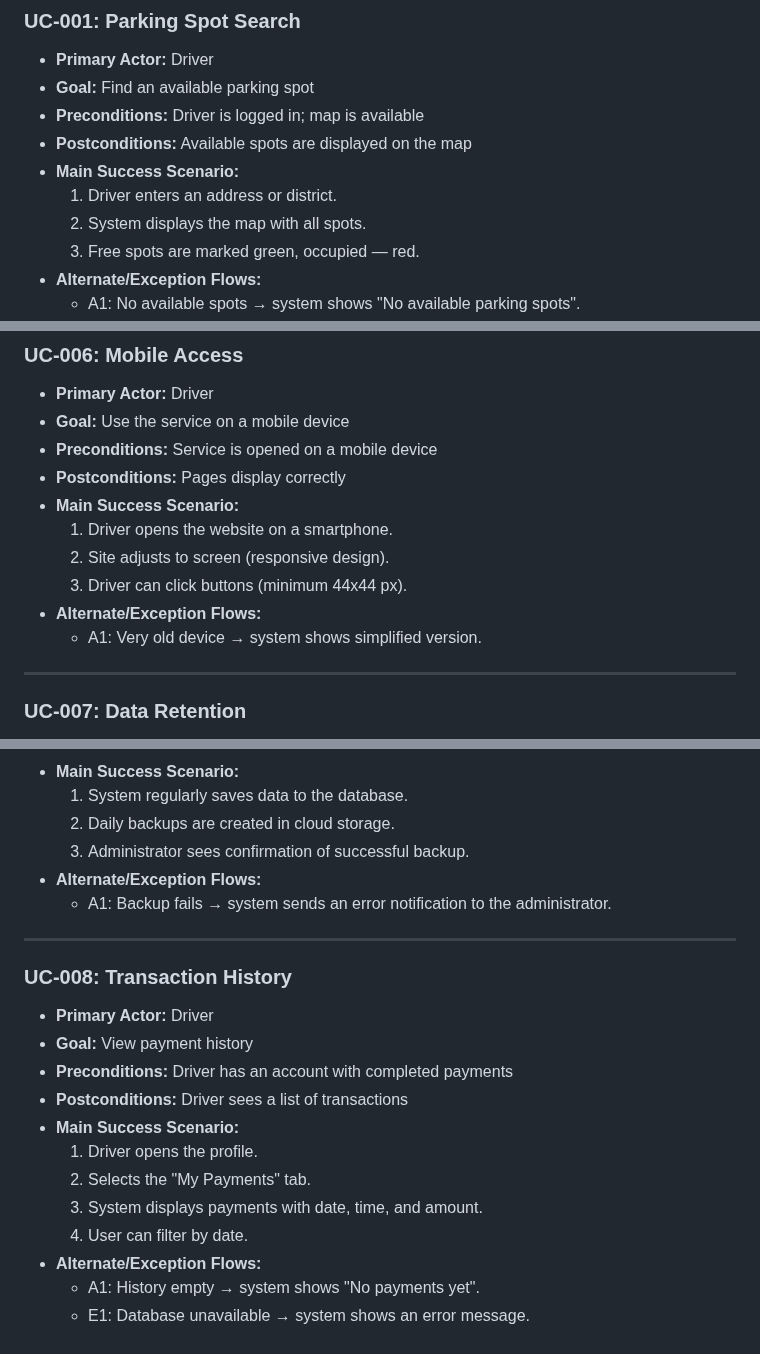
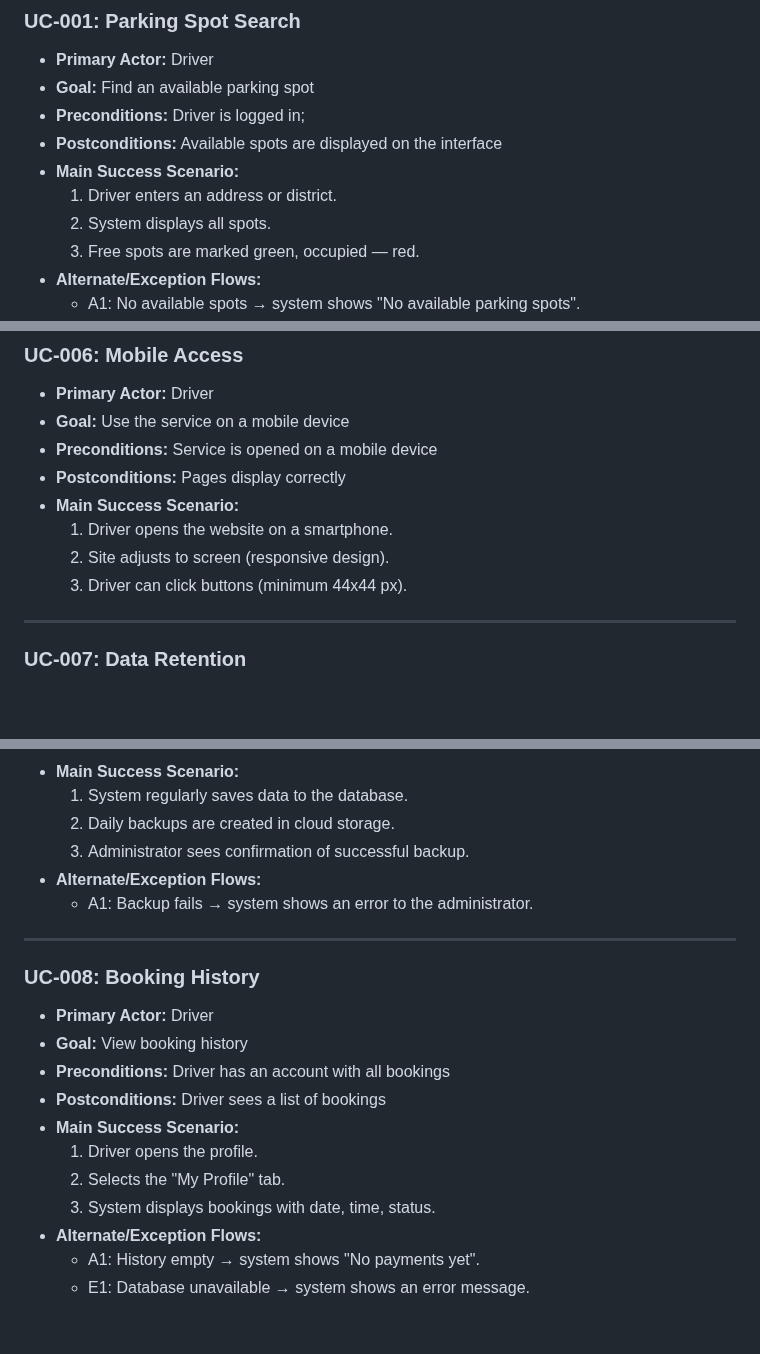
Before and after one commit to ukma-cs-ssdm-2025/team-bottleneck, a Markdown page: docs/requirements/use-cases.md, 3 parts joined by grey strips. GitHub-like rendering; blank space fills up the shorter version.

Commit message:
Revise use cases for parking and booking history
Updated use cases to improve clarity and consistency.

```diff
--- a/docs/requirements/use-cases.md
+++ b/docs/requirements/use-cases.md
@@ -5,11 +5,11 @@
 ### UC-001: Parking Spot Search
 - **Primary Actor:** Driver
 - **Goal:** Find an available parking spot
-- **Preconditions:** Driver is logged in; map is available
-- **Postconditions:** Available spots are displayed on the map
+- **Preconditions:** Driver is logged in;
+- **Postconditions:** Available spots are displayed on the interface
 - **Main Success Scenario:**
   1. Driver enters an address or district.
-  2. System displays the map with all spots.
+  2. System displays all spots.
   3. Free spots are marked green, occupied — red.
 - **Alternate/Exception Flows:**
   - A1: No available spots → system shows "No available parking spots".
@@ -87,8 +87,6 @@
   1. Driver opens the website on a smartphone.
   2. Site adjusts to screen (responsive design).
   3. Driver can click buttons (minimum 44x44 px).
-- **Alternate/Exception Flows:**
-  - A1: Very old device → system shows simplified version.
 
 ---
 
@@ -102,20 +100,19 @@
   2. Daily backups are created in cloud storage.
   3. Administrator sees confirmation of successful backup.
 - **Alternate/Exception Flows:**
-  - A1: Backup fails → system sends an error notification to the administrator.
+  - A1: Backup fails → system shows an error to the administrator.
 
 ---
 
-### UC-008: Transaction History
+### UC-008: Booking History
 - **Primary Actor:** Driver
-- **Goal:** View payment history
-- **Preconditions:** Driver has an account with completed payments
-- **Postconditions:** Driver sees a list of transactions
+- **Goal:** View booking history
+- **Preconditions:** Driver has an account with all bookings
+- **Postconditions:** Driver sees a list of bookings
 - **Main Success Scenario:**
   1. Driver opens the profile.
-  2. Selects the "My Payments" tab.
-  3. System displays payments with date, time, and amount.
-  4. User can filter by date.
+  2. Selects the "My Profile" tab.
+  3. System displays bookings with date, time, status.
 - **Alternate/Exception Flows:**
   - A1: History empty → system shows "No payments yet".
   - E1: Database unavailable → system shows an error message.
```
